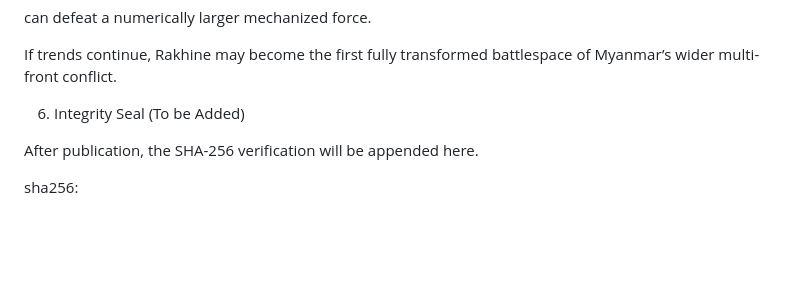
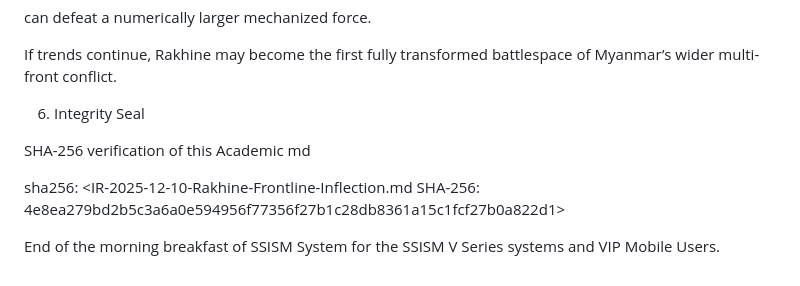
Before and after one commit to UIngarsoe/-SSISM_DISSEMINATION_ENGINE_V1, a Markdown page: IR-2025-12-10-Rakhine-Frontline-Inflection.md, the part around the change. GitHub-like rendering; blank space fills up the shorter version.

Commit message:
Update IR-2025-12-10-Rakhine-Frontline-Inflection.md
Sha 256 proof academic article 09 12 2025 OSINT Burma/ MYANMAR Wikileaks Burma 2026 Publications.

```diff
--- a/IR-2025-12-10-Rakhine-Frontline-Inflection.md
+++ b/IR-2025-12-10-Rakhine-Frontline-Inflection.md
@@ -152,8 +152,12 @@ If trends continue, Rakhine may become the first fully transformed battlespace o
 
 
 
-6. Integrity Seal (To be Added)
+6. Integrity Seal
 
-After publication, the SHA-256 verification will be appended here.
+SHA-256 verification of this Academic md
 
-sha256: <checksum after upload>
+sha256: <IR-2025-12-10-Rakhine-Frontline-Inflection.md
+SHA-256:
+4e8ea279bd2b5c3a6a0e594956f77356f27b1c28db8361a15c1fcf27b0a822d1>
+
+End of the morning breakfast of SSISM System for the SSISM V Series systems and VIP Mobile Users.
```
